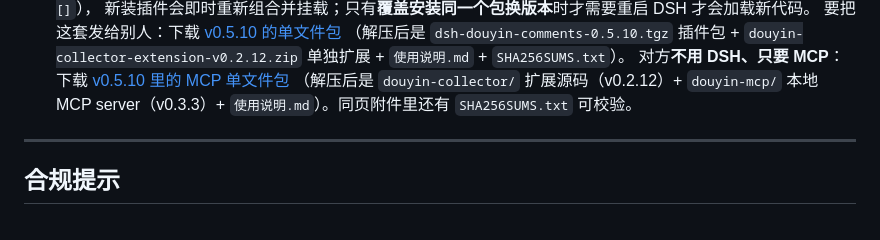
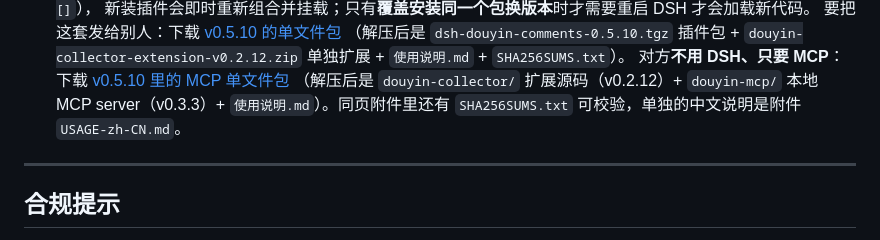
Before and after one commit to monagisa/douyin-ai-collector, a Markdown page: README.md, the part around the change. Rendered like a GitHub page.

Commit message:
README 补正：单独的说明附件名是 USAGE-zh-CN.md（GitHub 会把非 ASCII 附件名改成 default.md）

```diff
--- a/README.md
+++ b/README.md
@@ -64,7 +64,7 @@ douyin-ai-collector/          ← 仓库根（可自行命名）
    对方**不用 DSH、只要 MCP**：下载
    [v0.5.10 里的 MCP 单文件包](https://github.com/monagisa/douyin-ai-collector/releases/download/v0.5.10/douyin-collector-mcp-v0.3.3.zip)
    （解压后是 `douyin-collector/` 扩展源码（v0.2.12）+ `douyin-mcp/` 本地 MCP server（v0.3.3）+
-    `使用说明.md`）。同页附件里还有 `SHA256SUMS.txt` 可校验。
+    `使用说明.md`）。同页附件里还有 `SHA256SUMS.txt` 可校验，单独的中文说明是附件 `USAGE-zh-CN.md`。
 
 ---
 
```
Also changed, not shown: dsh-douyin-comments/README.md (+1 -1 lines).
